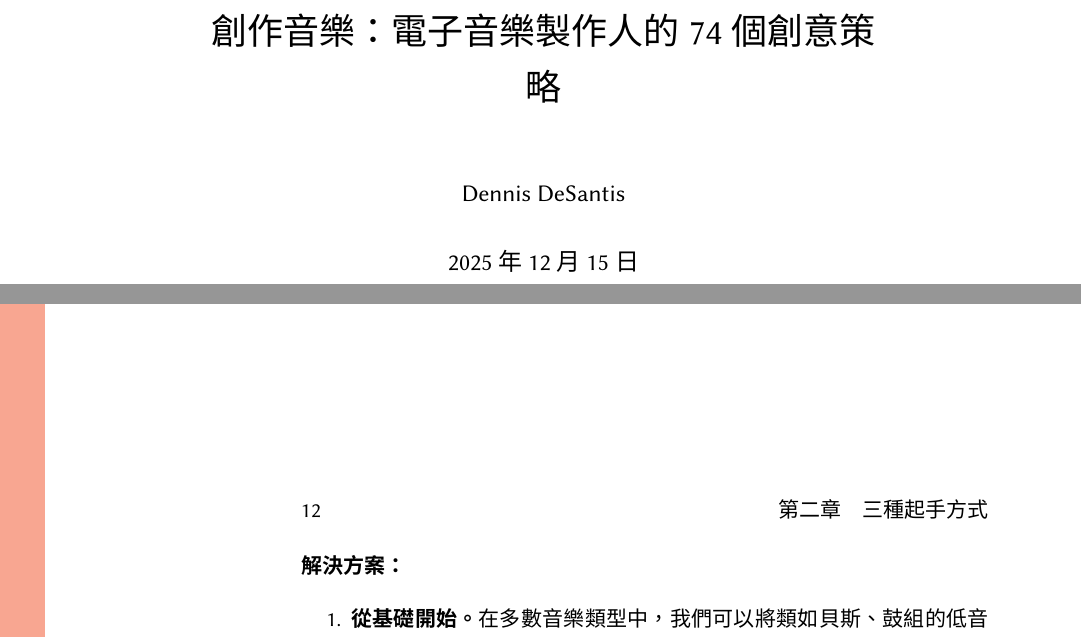
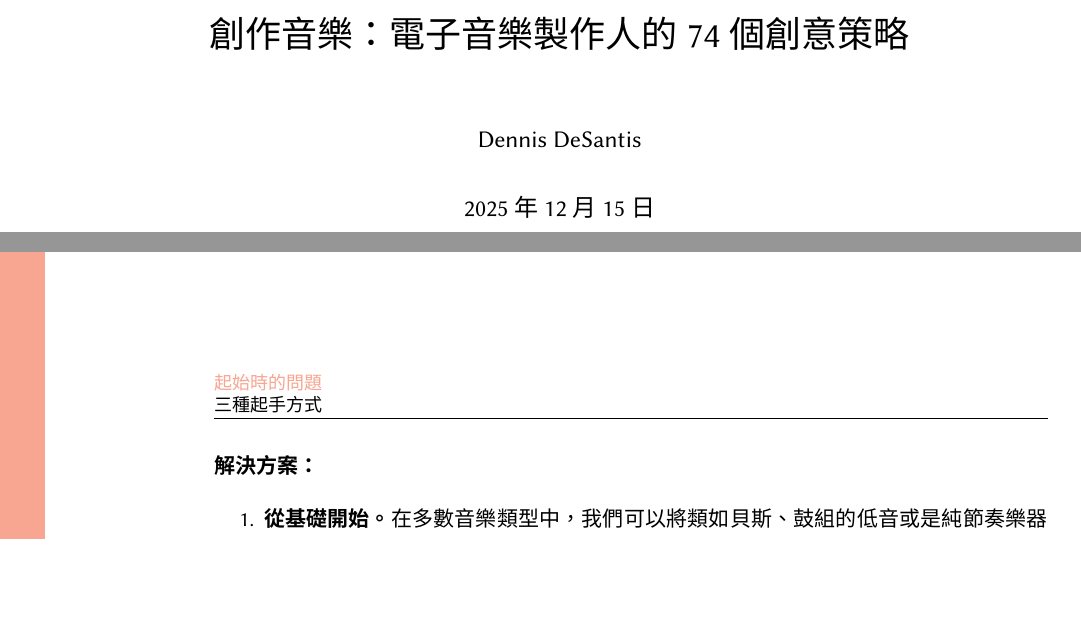
Before and after one commit to Frederisk/MakingMusic-TraditionalChinese, a LaTeX book (book.tex): two parts of pages 1 and 12 of 13, joined at a grey line, cut so that both start at the same text, the shorter picture padded with empty space. Compiled offline with XeLaTeX; a missing font is replaced by an installed copy or a similar font.

Commit message:
Add fancyhdr for custom headers and footers
Introduced the fancyhdr and extramarks packages to enable custom headers and footers. Updated the myproblem and mysolution environments to adjust header colors dynamically. Set up geometry with headheight and configured page style for improved document appearance.

```diff
--- a/book.tex
+++ b/book.tex
@@ -13,6 +13,7 @@
   \renewcommand{\familydefault}{\sfdefault}
   \xeCJKEditPunctStyle{quanjiao}{optimize-kerning=true}
 
+\usepackage[headheight=28pt]{geometry}
 \usepackage{tikz} % 圖案繪製
 \usepackage{eso-pic} % 頁面背景圖案
 \usepackage{xcolor} % 顏色定義
@@ -21,6 +22,16 @@
   \setlist[itemize]{label={>}}
   \setlist[enumerate]{label={\arabic*.}}
 \usepackage[hidelinks]{hyperref} % 超連結
+\usepackage{fancyhdr}
+  \usepackage{extramarks}
+  \pagestyle{fancy}
+  \fancyhf{}
+  \renewcommand{\partmark}[1]{\markboth{#1}{}}
+  \renewcommand{\chaptermark}[1]{\markright{#1}}
+  \newcommand{\activeHeadAccentColor}{black}
+  \fancyhead[LE,RO]{\small{\color{\lastleftxmark}\leftmark}\\\rightmark}
+  \extramarks{black}{ignored}
+  \fancyfoot[LE,RO]{\thepage}
 
 % region 主內容背景樣式設定
 \definecolor{themeOrange}{RGB}{248,166,145}
@@ -62,22 +73,22 @@
 % \newenvironment{myproblem}[3][Black]{
 \NewDocumentEnvironment{myproblem}{O{Black}mm}{
     \InProblemModetrue\InSolutionModefalse
-    \renewcommand{\activeThemeColor}{theme#1}\color{themeTextOn#1}
+    \renewcommand{\activeThemeColor}{theme#1}\extramarks{white}{ignored}\color{themeTextOn#1}
     % \RenewDocumentCommand{\activeThemeColor}{}{theme#1}\color{themeTextOn#1}
     \chapter{#2}
     \noindent\textbf{\huge 問題：}
 
     {\Large #3}
 
-  }{\clearpage\InProblemModefalse}
+  }{\clearpage\InProblemModefalse\extramarks{black}{ignored}}
 % \newenvironment{mysolution}{
 \NewDocumentEnvironment{mysolution}{O{Black}}{
     \InSolutionModetrue\InProblemModefalse
-    \renewcommand{\activeThemeColor}{theme#1}
+    \renewcommand{\activeThemeColor}{theme#1}\extramarks{\activeThemeColor}{ignored}
     % \RenewDocumentCommand{\activeThemeColor}{}{theme#1}
     \noindent\null\textbf{解決方案：}
 
-  }{\clearpage\InSolutionModefalse}
+  }{\clearpage\InSolutionModefalse\extramarks{black}{ignored}}
 
 \title{創作音樂：電子音樂製作人的74個創意策略}
 \author{Dennis DeSantis}
```
